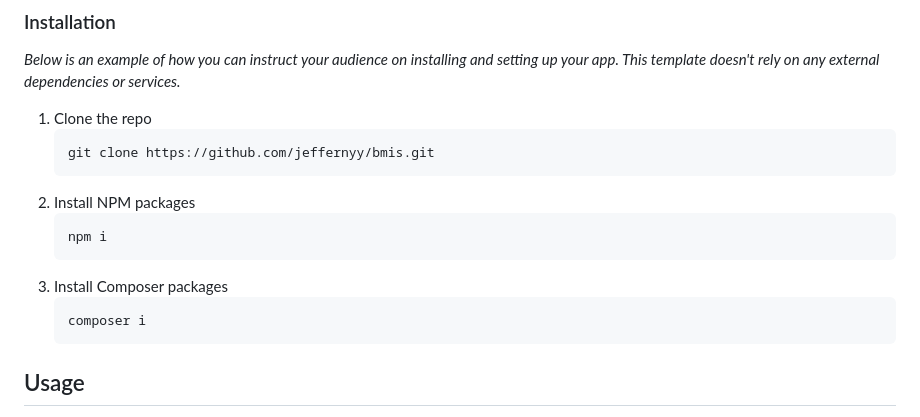
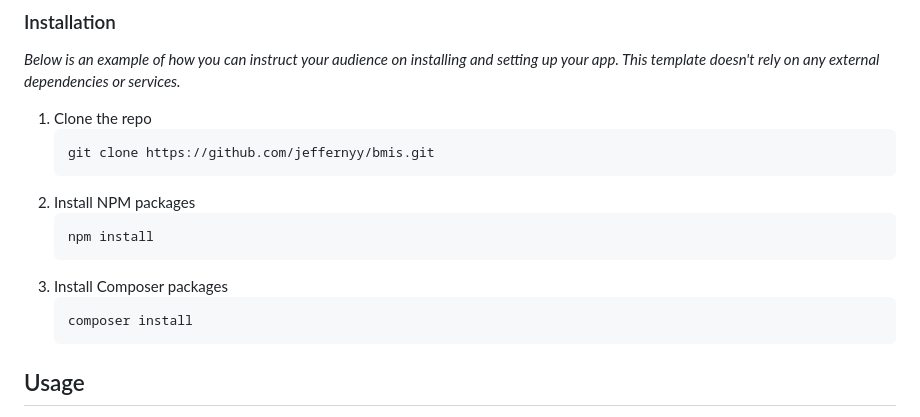
Before and after one commit to Jeffernyy/bmis, a Markdown page: readme.md, the part around the change. Drawn GitHub-style.

````diff
--- a/readme.md
+++ b/readme.md
@@ -62,11 +62,11 @@ _Below is an example of how you can instruct your audience on installing and set
    ```
 2. Install NPM packages
    ```sh
-   npm i
+   npm install
    ```
 3. Install Composer packages
    ```sh
-   composer i
+   composer install
    ```
 
 <!-- USAGE EXAMPLES -->
````
